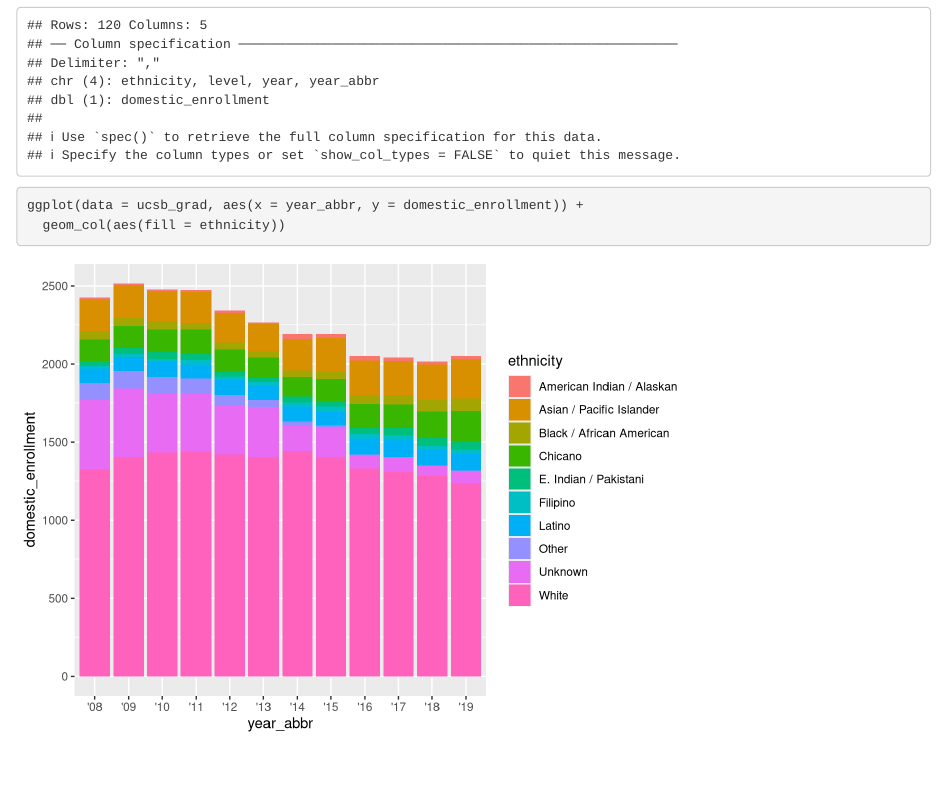
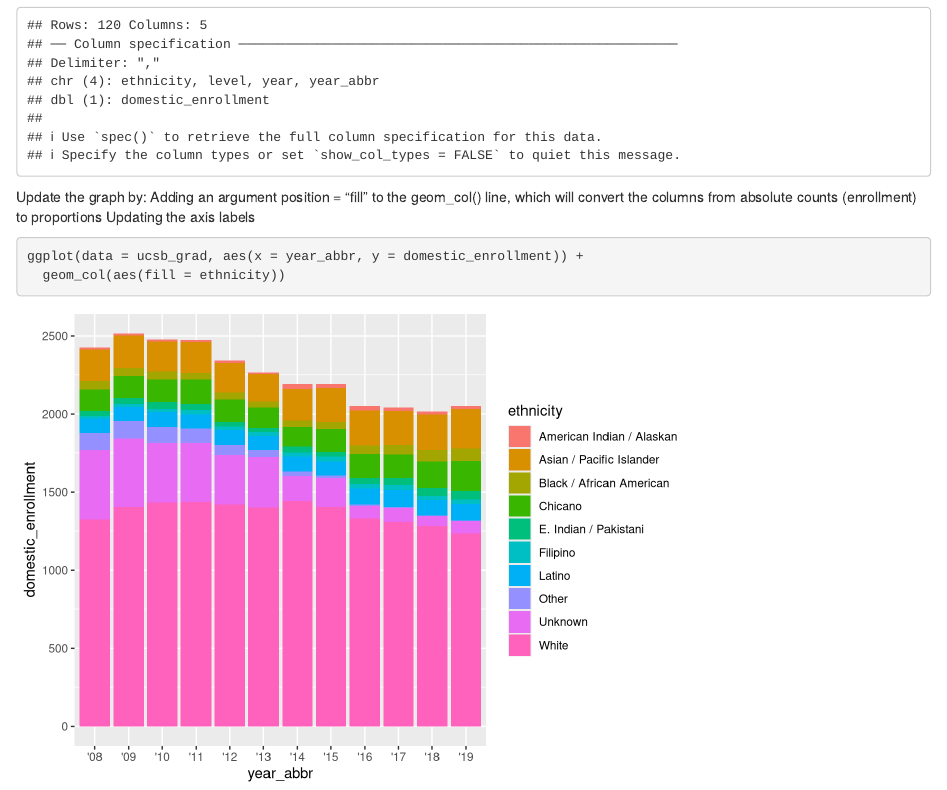
Before and after one commit to loganossentjuk/group-14-ucsb-grad, an R Markdown document (src/group_14_ucsb_grad.Rmd): the page in a window 1100 px wide, from 170 px down. Rendered offline with R 4.5, knitr and Pandoc, with nearby package versions.

Commit message:
Task 3 Part C

````diff
--- a/src/group_14_ucsb_grad.Rmd
+++ b/src/group_14_ucsb_grad.Rmd
@@ -18,6 +18,10 @@ ucsb_grad <- read_csv(here("data", "ucsb_grad_data.csv" ))
 
 ```
 
+Update the graph by:
+Adding an argument position = “fill” to the geom_col() line, which will convert the columns from absolute counts (enrollment) to proportions
+Updating the axis labels
+
 ```{r}
 ggplot(data = ucsb_grad, aes(x = year_abbr, y = domestic_enrollment)) +
   geom_col(aes(fill = ethnicity))
````
